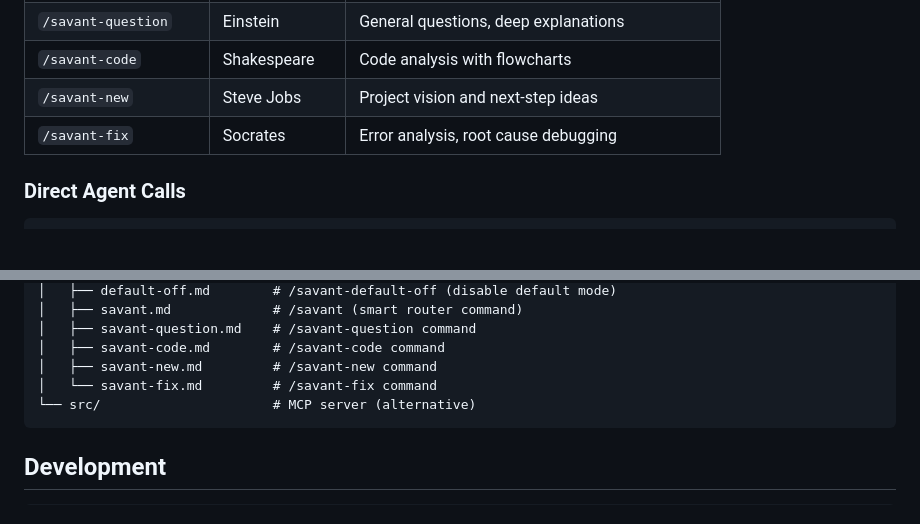
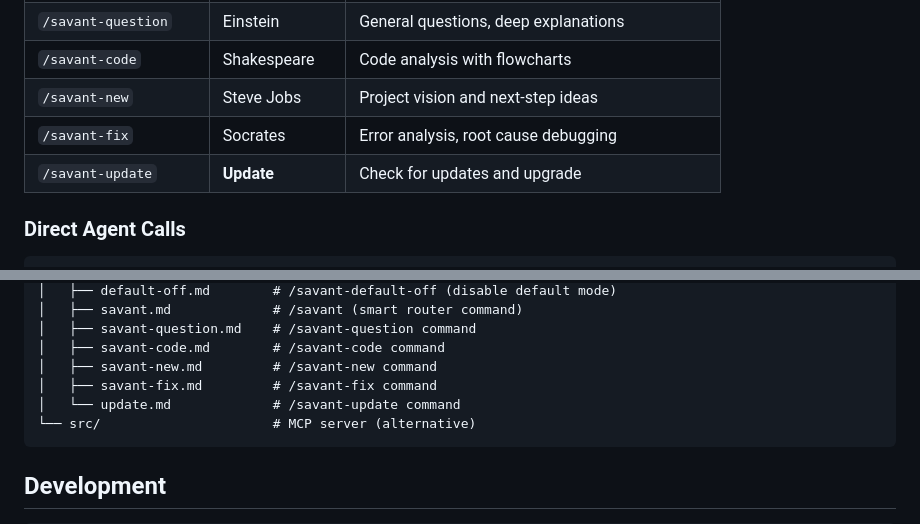
Before and after one commit to rlaope/claude-code-savant, a Markdown page: README.md, 2 parts joined by grey strips. GitHub-like rendering; blank space fills up the shorter version.

````diff
--- a/README.md
+++ b/README.md
@@ -136,6 +136,7 @@ The Smart Router will:
 | `/savant-code` | Shakespeare | Code analysis with flowcharts |
 | `/savant-new` | Steve Jobs | Project vision and next-step ideas |
 | `/savant-fix` | Socrates | Error analysis, root cause debugging |
+| `/savant-update` | **Update** | Check for updates and upgrade |
 
 ### Direct Agent Calls
 
@@ -221,7 +222,8 @@ claude-code-savant/
 │   ├── savant-question.md    # /savant-question command
 │   ├── savant-code.md        # /savant-code command
 │   ├── savant-new.md         # /savant-new command
-│   └── savant-fix.md         # /savant-fix command
+│   ├── savant-fix.md         # /savant-fix command
+│   └── update.md             # /savant-update command
 └── src/                      # MCP server (alternative)
 ```
 
````
Also changed, not shown: commands/install.md (added, +154 -0 lines), commands/update.md (added, +79 -0 lines).
